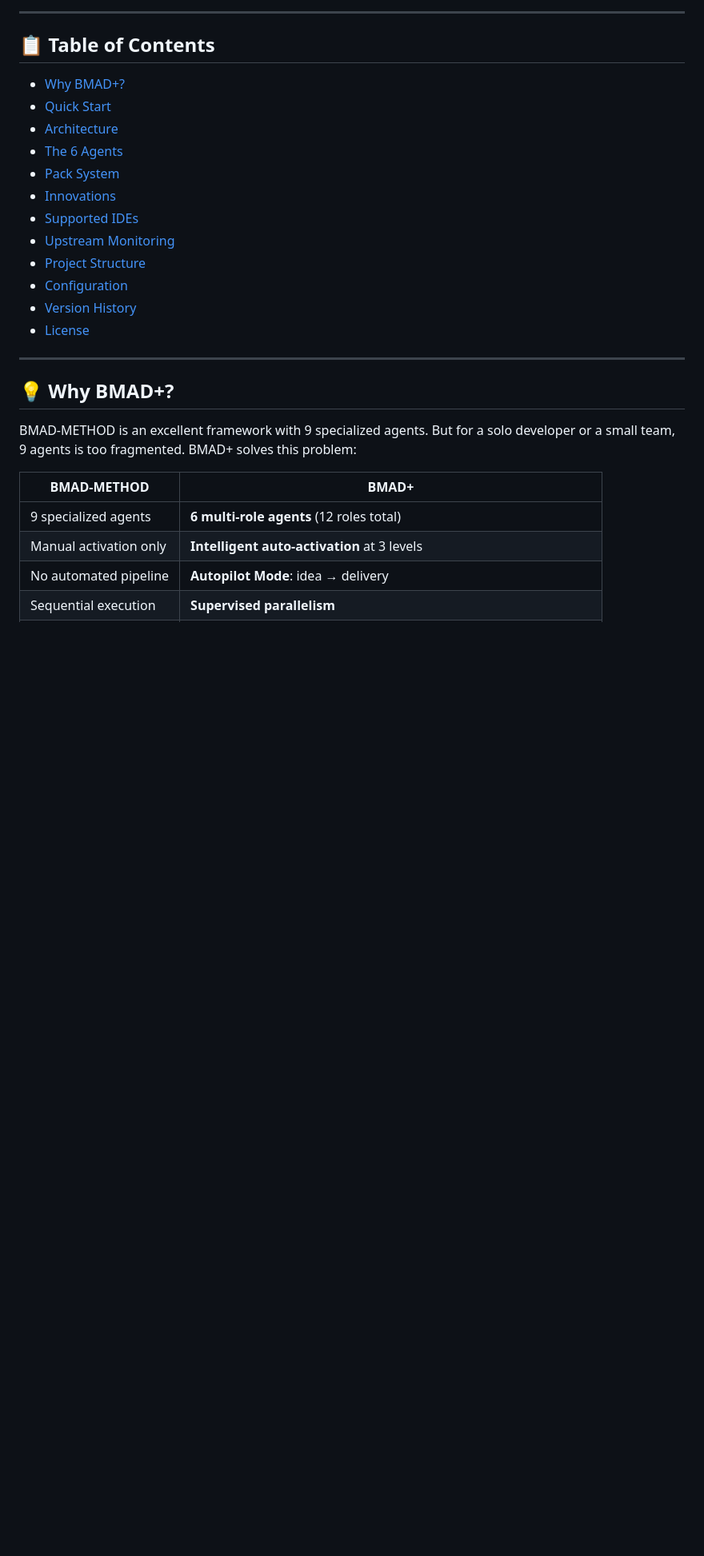
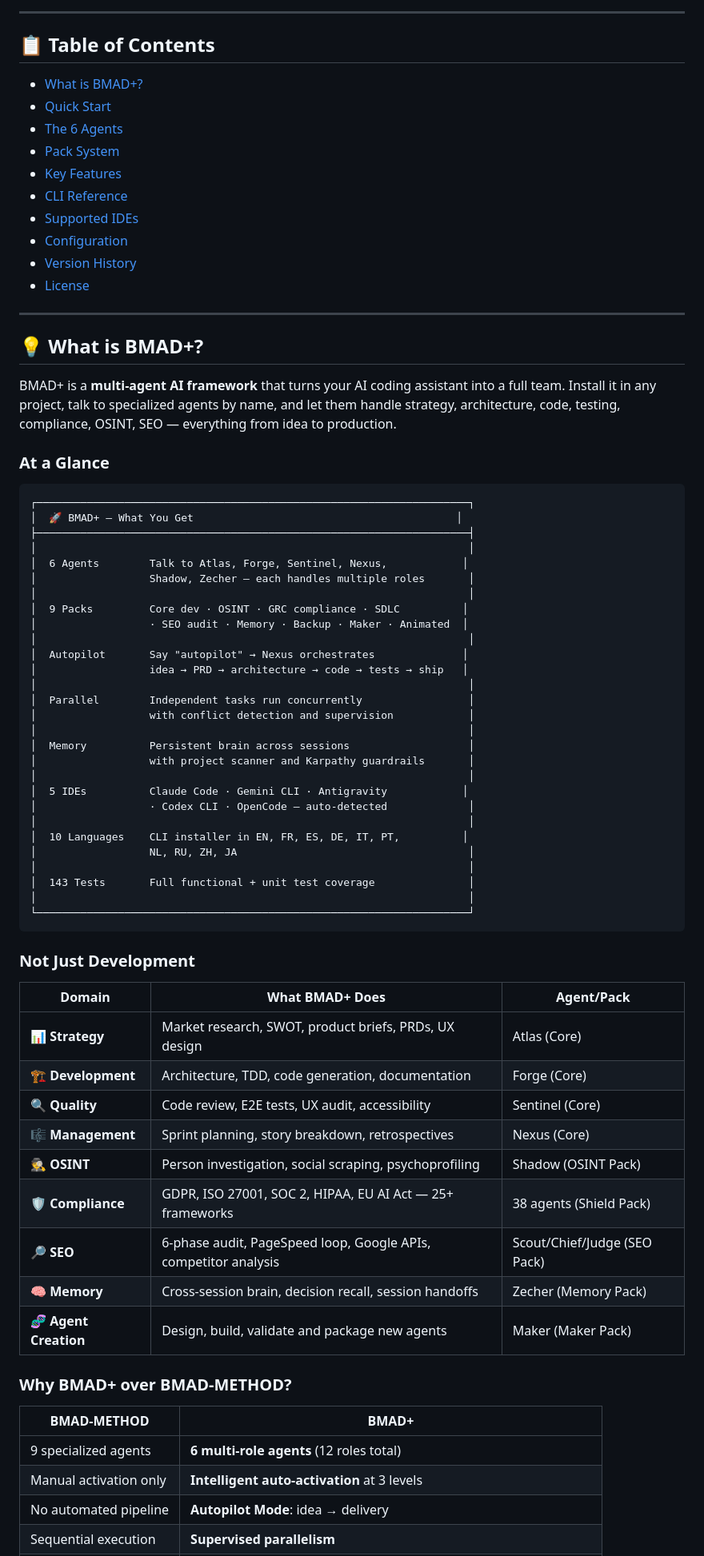
Before and after one commit to lrochetta/BMAD-PLUS, a Markdown page: README.md, the part around one of its changes. Shown at 80% size. GitHub-like rendering; blank space fills up the shorter version.

````diff
--- a/README.md
+++ b/README.md
@@ -15,24 +15,71 @@
 
 ## 📋 Table of Contents
 
-- [Why BMAD+?](#-why-bmad-)
+- [What is BMAD+?](#-what-is-bmad)
 - [Quick Start](#-quick-start)
-- [Architecture](#-architecture)
 - [The 6 Agents](#-the-6-agents)
 - [Pack System](#-pack-system)
-- [Innovations](#-innovations)
+- [Key Features](#-innovations)
+- [CLI Reference](#-cli-commands)
 - [Supported IDEs](#-supported-ides)
-- [Upstream Monitoring](#-upstream-monitoring)
-- [Project Structure](#-project-structure)
 - [Configuration](#-configuration)
 - [Version History](#-version-history)
 - [License](#-license)
 
 ---
 
-## 💡 Why BMAD+?
+## 💡 What is BMAD+?
 
-BMAD-METHOD is an excellent framework with 9 specialized agents. But for a solo developer or a small team, 9 agents is too fragmented. BMAD+ solves this problem:
+BMAD+ is a **multi-agent AI framework** that turns your AI coding assistant into a full team. Install it in any project, talk to specialized agents by name, and let them handle strategy, architecture, code, testing, compliance, OSINT, SEO — everything from idea to production.
+
+### At a Glance
+
+```
+┌─────────────────────────────────────────────────────────────────────┐
+│  🚀 BMAD+ — What You Get                                          │
+├─────────────────────────────────────────────────────────────────────┤
+│                                                                     │
+│  6 Agents        Talk to Atlas, Forge, Sentinel, Nexus,            │
+│                  Shadow, Zecher — each handles multiple roles       │
+│                                                                     │
+│  9 Packs         Core dev · OSINT · GRC compliance · SDLC          │
+│                  · SEO audit · Memory · Backup · Maker · Animated  │
+│                                                                     │
+│  Autopilot       Say "autopilot" → Nexus orchestrates              │
+│                  idea → PRD → architecture → code → tests → ship   │
+│                                                                     │
+│  Parallel        Independent tasks run concurrently                 │
+│                  with conflict detection and supervision            │
+│                                                                     │
+│  Memory          Persistent brain across sessions                   │
+│                  with project scanner and Karpathy guardrails       │
+│                                                                     │
+│  5 IDEs          Claude Code · Gemini CLI · Antigravity            │
+│                  · Codex CLI · OpenCode — auto-detected             │
+│                                                                     │
+│  10 Languages    CLI installer in EN, FR, ES, DE, IT, PT,          │
+│                  NL, RU, ZH, JA                                     │
+│                                                                     │
+│  143 Tests       Full functional + unit test coverage               │
+│                                                                     │
+└─────────────────────────────────────────────────────────────────────┘
+```
+
+### Not Just Development
+
+| Domain | What BMAD+ Does | Agent/Pack |
+|--------|----------------|------------|
+| 📊 **Strategy** | Market research, SWOT, product briefs, PRDs, UX design | Atlas (Core) |
+| 🏗️ **Development** | Architecture, TDD, code generation, documentation | Forge (Core) |
+| 🔍 **Quality** | Code review, E2E tests, UX audit, accessibility | Sentinel (Core) |
+| 🎼 **Management** | Sprint planning, story breakdown, retrospectives | Nexus (Core) |
+| 🕵️ **OSINT** | Person investigation, social scraping, psychoprofiling | Shadow (OSINT Pack) |
+| 🛡️ **Compliance** | GDPR, ISO 27001, SOC 2, HIPAA, EU AI Act — 25+ frameworks | 38 agents (Shield Pack) |
+| 🔎 **SEO** | 6-phase audit, PageSpeed loop, Google APIs, competitor analysis | Scout/Chief/Judge (SEO Pack) |
+| 🧠 **Memory** | Cross-session brain, decision recall, session handoffs | Zecher (Memory Pack) |
+| 🧬 **Agent Creation** | Design, build, validate and package new agents | Maker (Maker Pack) |
+
+### Why BMAD+ over BMAD-METHOD?
 
 | BMAD-METHOD | BMAD+ |
 |---|---|
````
Also changed, not shown: other parts of README.md (+1 -97 lines).
